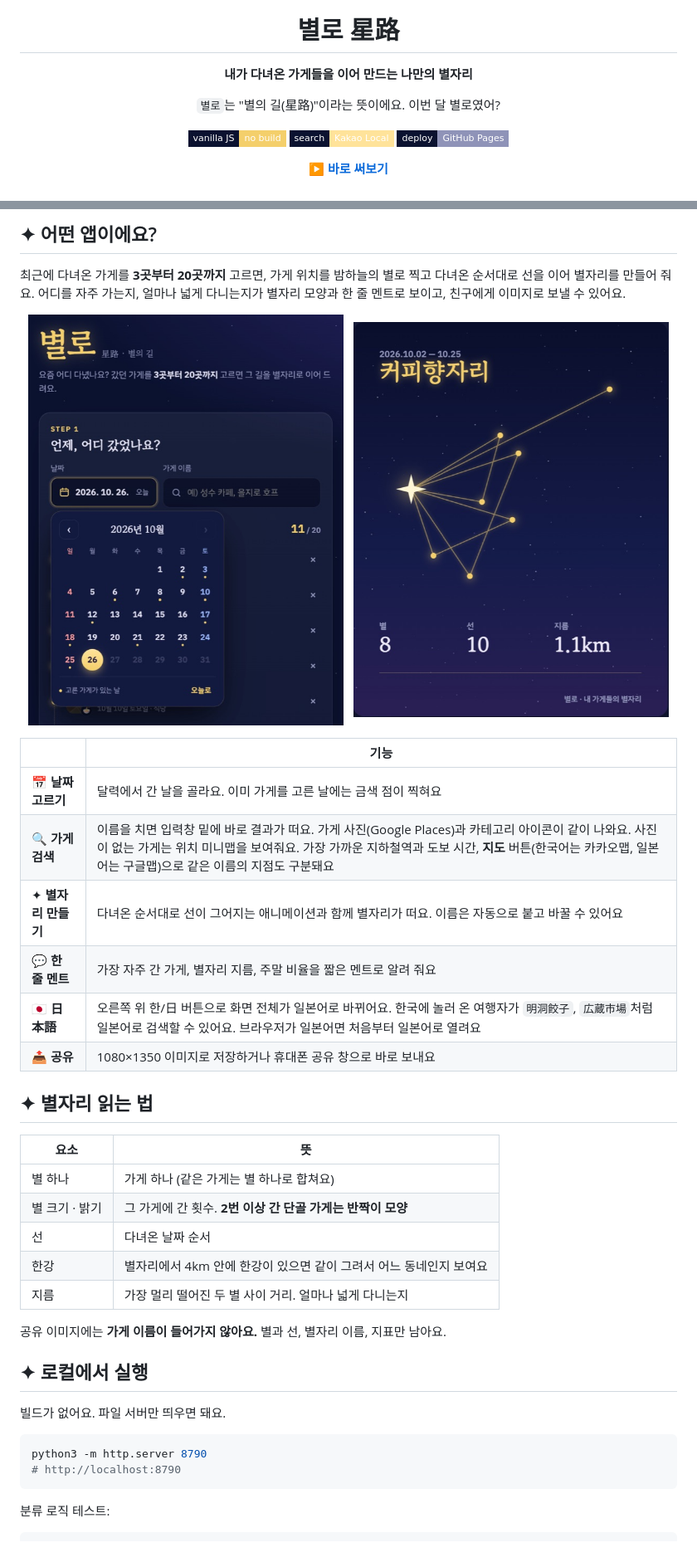
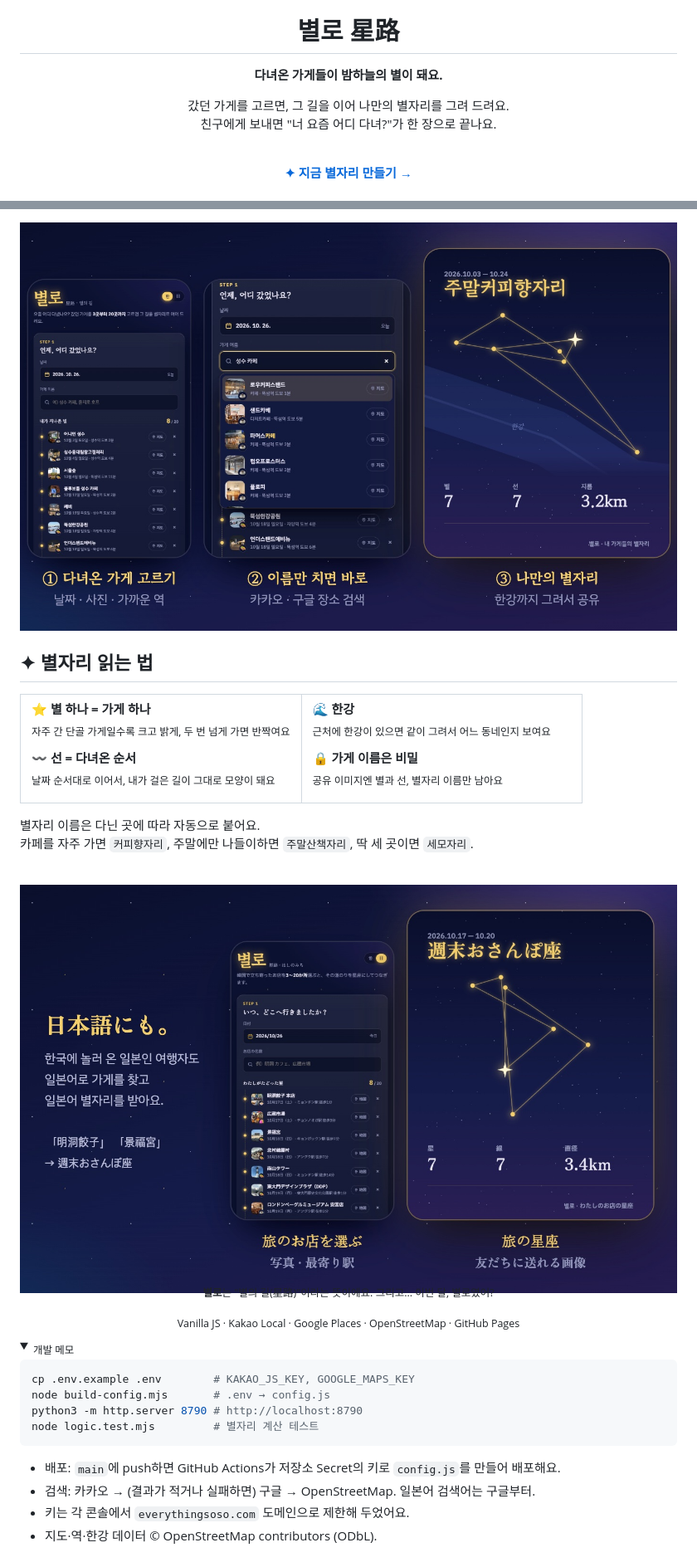
Before and after one commit to chromeheartz/byeollo, a Markdown page: README.md, 2 parts joined by grey strips. Shown at 83% size. GitHub-like rendering; pictures changed too: docs/constellation.jpg (deleted), docs/pick.jpg (deleted), docs/showcase-ja.jpg (added); folded sections open; badges without logos.

Commit message:
README 다시 꾸미기: 쇼케이스 이미지 중심으로

````diff
--- a/README.md
+++ b/README.md
@@ -4,15 +6,14 @@
 
 # 별로 星路
 
-**내가 다녀온 가게들을 이어 만드는 나만의 별자리**
+**다녀온 가게들이 밤하늘의 별이 돼요.**
 
-`별로`는 "별의 길(星路)"이라는 뜻이에요. 이번 달 별로였어?
+갔던 가게를 고르면, 그 길을 이어 나만의 별자리를 그려 드려요.<br>
+친구에게 보내면 "너 요즘 어디 다녀?"가 한 장으로 끝나요.
 
-![Vanilla JS](https://img.shields.io/badge/vanilla_JS-no_build-f4cf6b?style=flat-square&labelColor=0b1230)
-![Kakao Local](https://img.shields.io/badge/search-Kakao_Local-ffe39a?style=flat-square&labelColor=0b1230)
-![GitHub Pages](https://img.shields.io/badge/deploy-GitHub_Pages-8f93b8?style=flat-square&labelColor=0b1230)
+<br>
 
-**[▶ 바로 써보기](https://everythingsoso.com)**
+[**✦ 지금 별자리 만들기 →**](https://everythingsoso.com)
 
 </div>
 
@@ -20,43 +21,68 @@
 
-## ✦ 어떤 앱이에요?
+<img src="docs/showcase-ko.jpg" alt="가게 고르기, 검색, 완성된 별자리" width="100%">
 
-최근에 다녀온 가게를 **3곳부터 20곳까지** 고르면, 가게 위치를 밤하늘의 별로 찍고 다녀온 순서대로 선을 이어 별자리를 만들어 줘요. 어디를 자주 가는지, 얼마나 넓게 다니는지가 별자리 모양과 한 줄 멘트로 보이고, 친구에게 이미지로 보낼 수 있어요.
-
-<p align="center">
-  <img src="docs/pick.jpg" width="380" alt="날짜와 가게를 고르는 화면">
-  &nbsp;
-  <img src="docs/constellation.jpg" width="380" alt="완성된 별자리 공유 이미지">
-</p>
-
-| | 기능 |
-|---|---|
-| 📅 **날짜 고르기** | 달력에서 간 날을 골라요. 이미 가게를 고른 날에는 금색 점이 찍혀요 |
-| 🔍 **가게 검색** | 이름을 치면 입력창 밑에 바로 결과가 떠요. 가게 사진(Google Places)과 카테고리 아이콘이 같이 나와요. 사진이 없는 가게는 위치 미니맵을 보여줘요. 가장 가까운 지하철역과 도보 시간, **지도** 버튼(한국어는 카카오맵, 일본어는 구글맵)으로 같은 이름의 지점도 구분돼요 |
-| ✦ **별자리 만들기** | 다녀온 순서대로 선이 그어지는 애니메이션과 함께 별자리가 떠요. 이름은 자동으로 붙고 바꿀 수 있어요 |
-| 💬 **한 줄 멘트** | 가장 자주 간 가게, 별자리 지름, 주말 비율을 짧은 멘트로 알려 줘요 |
-| 🇯🇵 **日本語** | 오른쪽 위 한/日 버튼으로 화면 전체가 일본어로 바뀌어요. 한국에 놀러 온 여행자가 `明洞餃子`, `広蔵市場`처럼 일본어로 검색할 수 있어요. 브라우저가 일본어면 처음부터 일본어로 열려요 |
-| 📤 **공유** | 1080×1350 이미지로 저장하거나 휴대폰 공유 창으로 바로 보내요 |
+<br>
 
 ## ✦ 별자리 읽는 법
 
-| 요소 | 뜻 |
-|---|---|
-| 별 하나 | 가게 하나 (같은 가게는 별 하나로 합쳐요) |
-| 별 크기 · 밝기 | 그 가게에 간 횟수. **2번 이상 간 단골 가게는 반짝이 모양** |
-| 선 | 다녀온 날짜 순서 |
-| 한강 | 별자리에서 4km 안에 한강이 있으면 같이 그려서 어느 동네인지 보여요 |
-| 지름 | 가장 멀리 떨어진 두 별 사이 거리. 얼마나 넓게 다니는지 |
+<table>
+<tr>
+<td width="50%">
 
-공유 이미지에는 **가게 이름이 들어가지 않아요.** 별과 선, 별자리 이름, 지표만 남아요.
+**⭐ 별 하나 = 가게 하나**<br>
+<sub>자주 간 단골 가게일수록 크고 밝게, 두 번 넘게 가면 반짝여요</sub>
 
-## ✦ 로컬에서 실행
+**〰️ 선 = 다녀온 순서**<br>
+<sub>날짜 순서대로 이어서, 내가 걸은 길이 그대로 모양이 돼요</sub>
 
-빌드가 없어요. 파일 서버만 띄우면 돼요.
+</td>
+<td width="50%">
+
+**🌊 한강**<br>
+<sub>근처에 한강이 있으면 같이 그려서 어느 동네인지 보여요</sub>
+
+**🔒 가게 이름은 비밀**<br>
+<sub>공유 이미지엔 별과 선, 별자리 이름만 남아요</sub>
+
+</td>
+</tr>
+</table>
+
+별자리 이름은 다닌 곳에 따라 자동으로 붙어요.<br>
+카페를 자주 가면 `커피향자리`, 주말에만 나들이하면 `주말산책자리`, 딱 세 곳이면 `세모자리`.
+
+<br>
+
+<img src="docs/showcase-ja.jpg" alt="일본어 화면과 일본어 별자리" width="100%">
+
+<br>
+
+<div align="center">
+
+<sub>
+
+**별로**는 "별의 길(星路)"이라는 뜻이에요. 그리고… 이번 달, 별로였어?
+
+<br>
+
+Vanilla JS · Kakao Local · Google Places · OpenStreetMap · GitHub Pages
+
+</sub>
+
+</div>
+
+<details>
+<summary><sub>개발 메모</sub></summary>
 
 ```bash
-python3 -m http.server 8790
-# http://localhost:8790
+cp .env.example .env        # KAKAO_JS_KEY, GOOGLE_MAPS_KEY
+node build-config.mjs       # .env → config.js
+python3 -m http.server 8790 # http://localhost:8790
+node logic.test.mjs         # 별자리 계산 테스트
 ```
 
-분류 로직 테스트:
+- 배포: `main`에 push하면 GitHub Actions가 저장소 Secret의 키로 `config.js`를 만들어 배포해요.
+- 검색: 카카오 → (결과가 적거나 실패하면) 구글 → OpenStreetMap. 일본어 검색어는 구글부터.
+- 키는 각 콘솔에서 `everythingsoso.com` 도메인으로 제한해 두었어요.
+- 지도·역·한강 데이터 © OpenStreetMap contributors (ODbL).
 
````
Also changed, not shown: other parts of README.md (+5 -66 lines).
